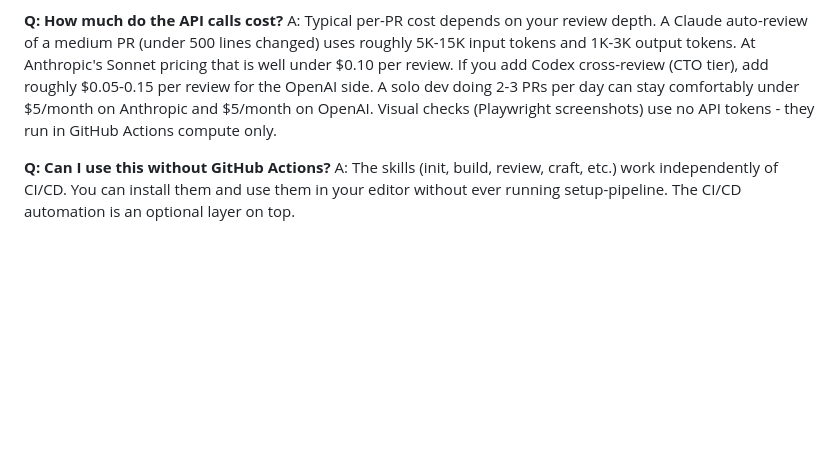
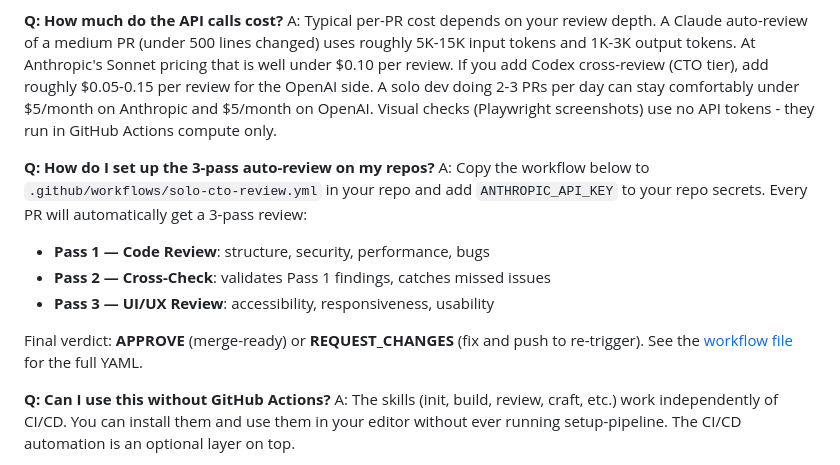
Before and after one commit to seunghunbae-3svs/solo-cto-agent, a Markdown page: README.md, the part around the change. Drawn GitHub-style; blank space fills up the shorter version.

Commit message:
docs: add 3-pass auto-review workflow FAQ

```diff
--- a/README.md
+++ b/README.md
@@ -565,6 +565,15 @@ A: The orchestrator holds cross-repo logic (agent routing, score tracking, visua
 **Q: How much do the API calls cost?**
 A: Typical per-PR cost depends on your review depth. A Claude auto-review of a medium PR (under 500 lines changed) uses roughly 5K-15K input tokens and 1K-3K output tokens. At Anthropic's Sonnet pricing that is well under $0.10 per review. If you add Codex cross-review (CTO tier), add roughly $0.05-0.15 per review for the OpenAI side. A solo dev doing 2-3 PRs per day can stay comfortably under $5/month on Anthropic and $5/month on OpenAI. Visual checks (Playwright screenshots) use no API tokens - they run in GitHub Actions compute only.
 
+**Q: How do I set up the 3-pass auto-review on my repos?**
+A: Copy the workflow below to `.github/workflows/solo-cto-review.yml` in your repo and add `ANTHROPIC_API_KEY` to your repo secrets. Every PR will automatically get a 3-pass review:
+
+- **Pass 1 — Code Review**: structure, security, performance, bugs
+- **Pass 2 — Cross-Check**: validates Pass 1 findings, catches missed issues
+- **Pass 3 — UI/UX Review**: accessibility, responsiveness, usability
+
+Final verdict: **APPROVE** (merge-ready) or **REQUEST_CHANGES** (fix and push to re-trigger). See the [workflow file](examples/solo-cto-review.yml) for the full YAML.
+
 **Q: Can I use this without GitHub Actions?**
 A: The skills (init, build, review, craft, etc.) work independently of CI/CD. You can install them and use them in your editor without ever running setup-pipeline. The CI/CD automation is an optional layer on top.
 
```
